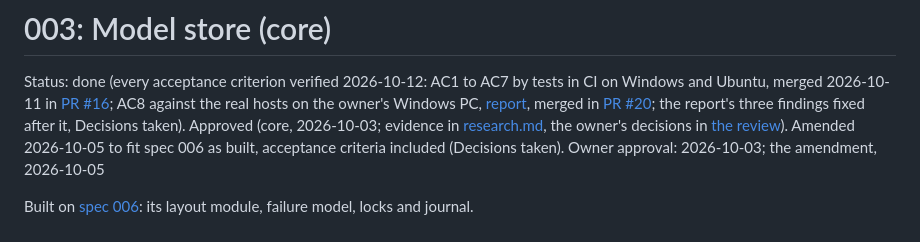
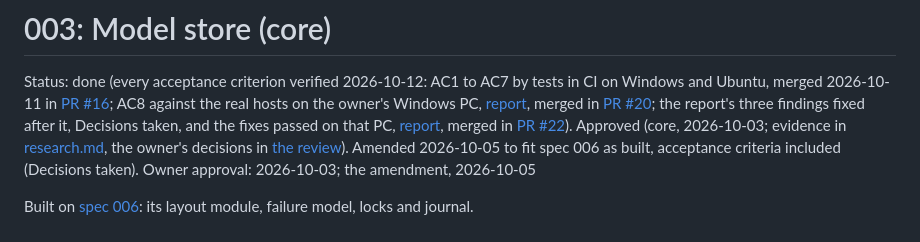
Before and after one commit to cbgithub7/oneframe-lab, a Markdown page: specs/003-model-store/spec.md, the part around the change. Rendered like a GitHub page.

```diff
--- a/specs/003-model-store/spec.md
+++ b/specs/003-model-store/spec.md
@@ -4,7 +4,9 @@ Status: done (every acceptance criterion verified 2026-10-12: AC1 to AC7 by test
 and Ubuntu, merged 2026-10-11 in [PR #16](https://github.com/cbgithub7/oneframe-lab/pull/16); AC8
 against the real hosts on the owner's Windows PC, [report](reports/2026-10-12-ac8-live-hosts.md),
 merged in [PR #20](https://github.com/cbgithub7/oneframe-lab/pull/20); the report's three findings
-fixed after it, Decisions taken). Approved (core, 2026-10-03; evidence in [research.md](research.md),
+fixed after it, Decisions taken, and the fixes passed on that PC,
+[report](reports/2026-10-12-ac8-findings-local.md), merged in
+[PR #22](https://github.com/cbgithub7/oneframe-lab/pull/22)). Approved (core, 2026-10-03; evidence in [research.md](research.md),
 the owner's decisions in [the review](../../docs/reviews/2026-10-02.md)). Amended 2026-10-05 to fit
 spec 006 as built, acceptance criteria included (Decisions taken).
 Owner approval: 2026-10-03; the amendment, 2026-10-05
```
Also changed, not shown: docs/handoff.md (+11 -6 lines), specs/003-model-store/tasks.md (+3 -0 lines).
